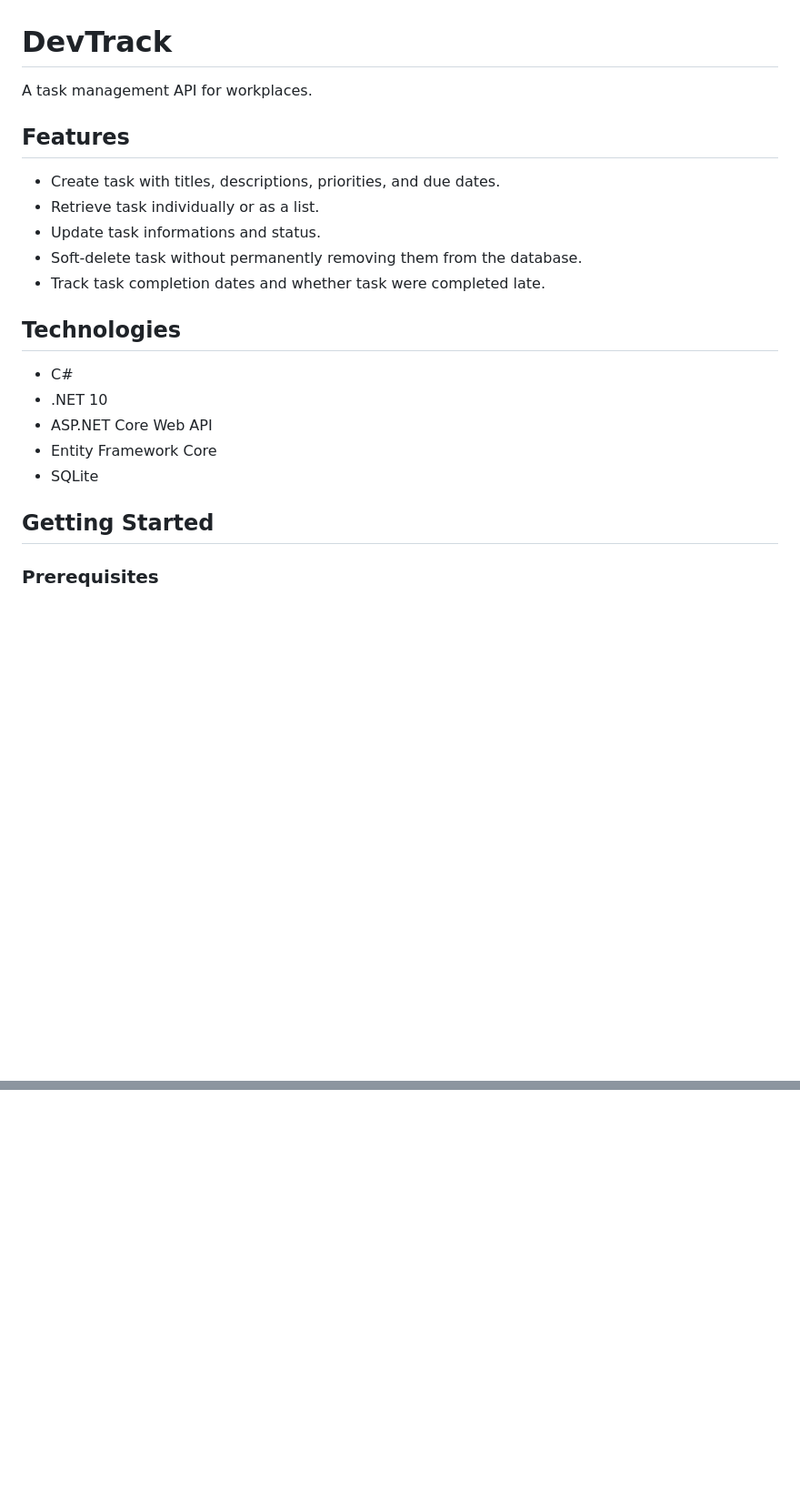
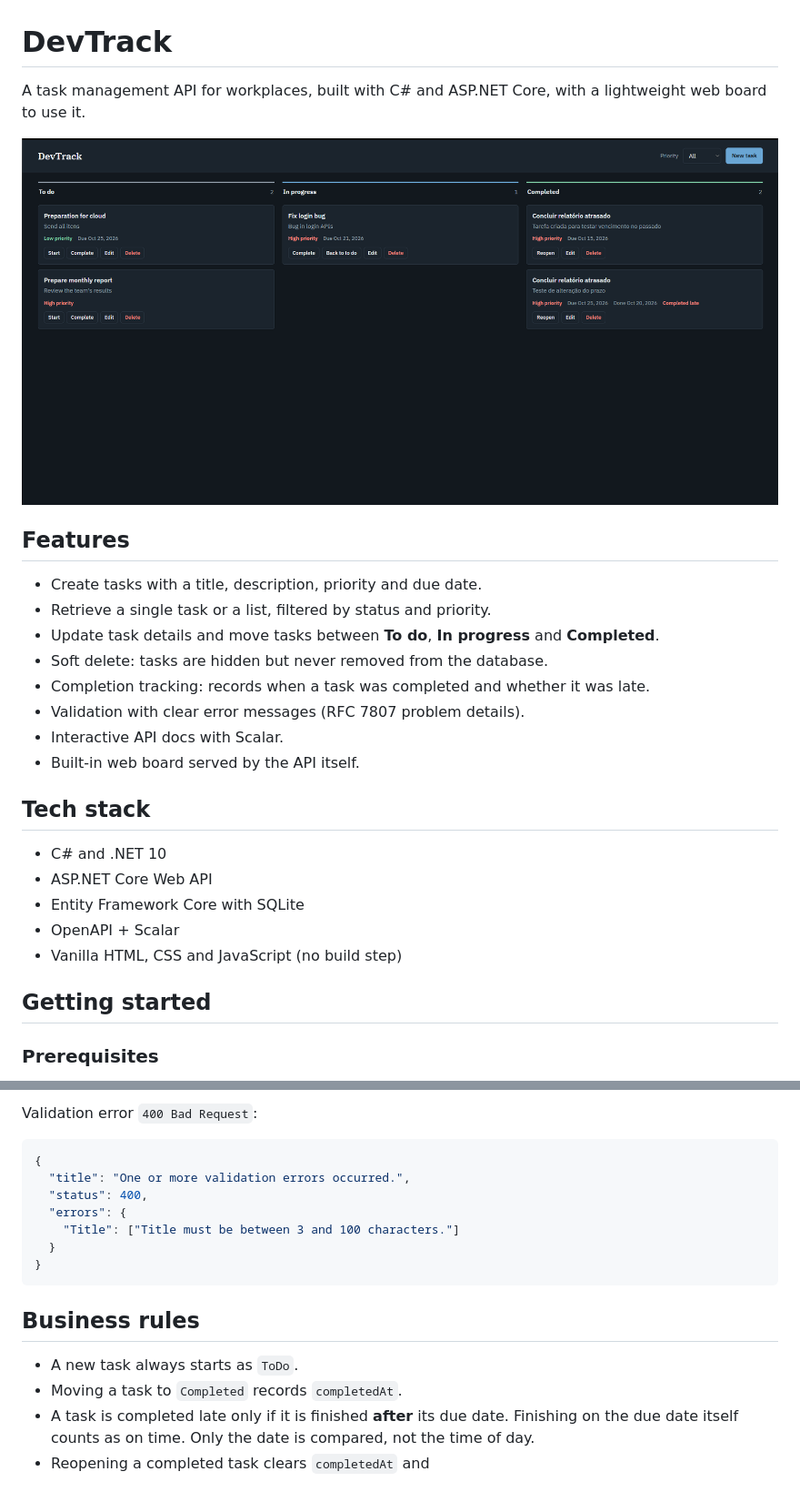
Before and after one commit to Dr1zzty/DevTrack, a Markdown page: README.md, 2 parts joined by grey strips. Shown: that part at 91% size. Drawn GitHub-style; pictures changed too: docs/board.png (added); blank space fills up the shorter version.

````diff
--- a/README.md
+++ b/README.md
@@ -1,24 +1,29 @@
 # DevTrack
 
-A task management API for workplaces.
+A task management API for workplaces, built with C# and ASP.NET Core, with a lightweight web board to use it.
+
+![Task board](docs/board.png)
 
 ## Features
 
-- Create task with titles, descriptions, priorities, and due dates.
-- Retrieve task individually or as a list.
-- Update task informations and status.
-- Soft-delete task without permanently removing them from the database.
-- Track task completion dates and whether task were completed late.
+- Create tasks with a title, description, priority and due date.
+- Retrieve a single task or a list, filtered by status and priority.
+- Update task details and move tasks between **To do**, **In progress** and **Completed**.
+- Soft delete: tasks are hidden but never removed from the database.
+- Completion tracking: records when a task was completed and whether it was late.
+- Validation with clear error messages (RFC 7807 problem details).
+- Interactive API docs with Scalar.
+- Built-in web board served by the API itself.
 
-## Technologies
+## Tech stack
 
-- C#
-- .NET 10
+- C# and .NET 10
 - ASP.NET Core Web API
-- Entity Framework Core
-- SQLite
+- Entity Framework Core with SQLite
+- OpenAPI + Scalar
+- Vanilla HTML, CSS and JavaScript (no build step)
 
-## Getting Started
+## Getting started
 
 ### Prerequisites
 
@@ -41,0 +100,18 @@ A task management API for workplaces.
+Validation error `400 Bad Request`:
+
+```json
+{
+  "title": "One or more validation errors occurred.",
+  "status": 400,
+  "errors": {
+    "Title": ["Title must be between 3 and 100 characters."]
+  }
+}
+```
+
+## Business rules
+
+- A new task always starts as `ToDo`.
+- Moving a task to `Completed` records `completedAt`.
+- A task is completed late only if it is finished **after** its due date. Finishing on the due date itself counts as on time. Only the date is compared, not the time of day.
+- Reopening a completed task clears `completedAt` and
````
Also changed, not shown: other parts of README.md (+63 -10 lines), docs/scalar.png (added), 13 other files.
